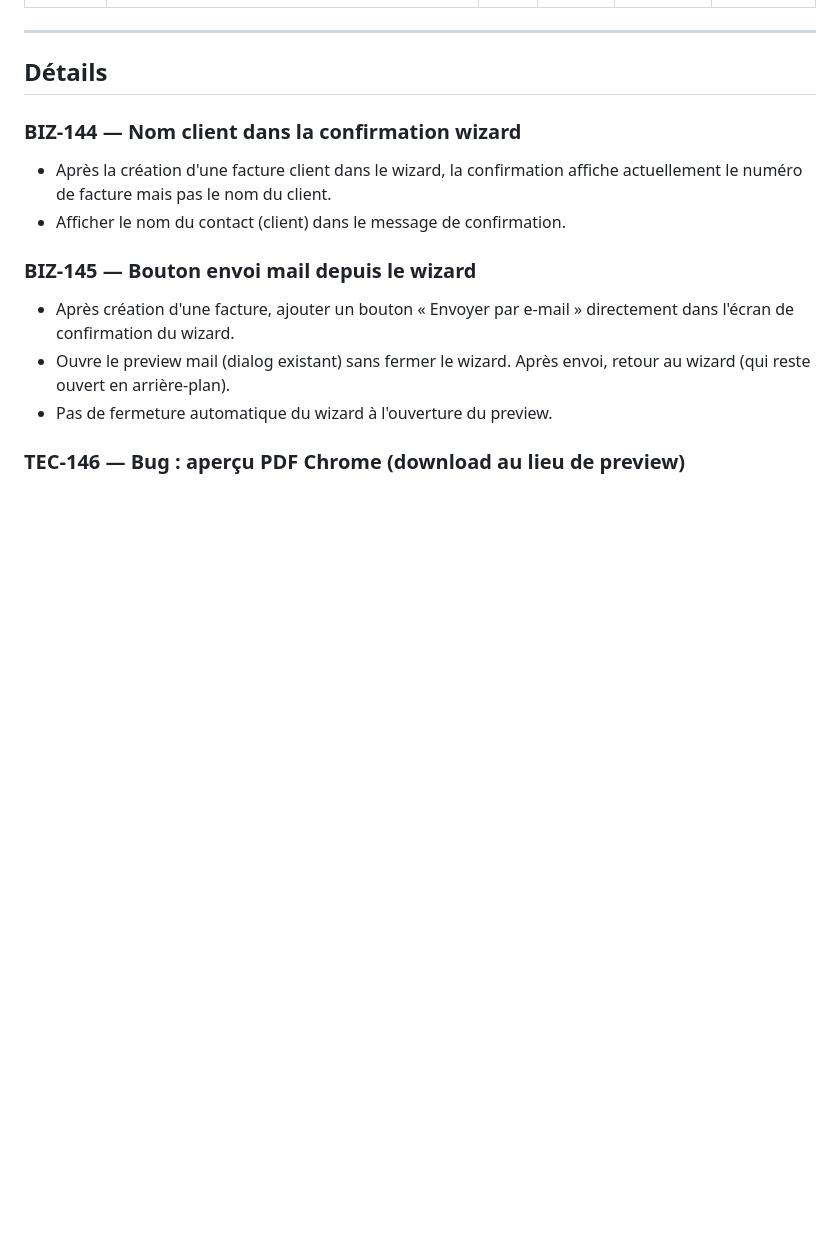
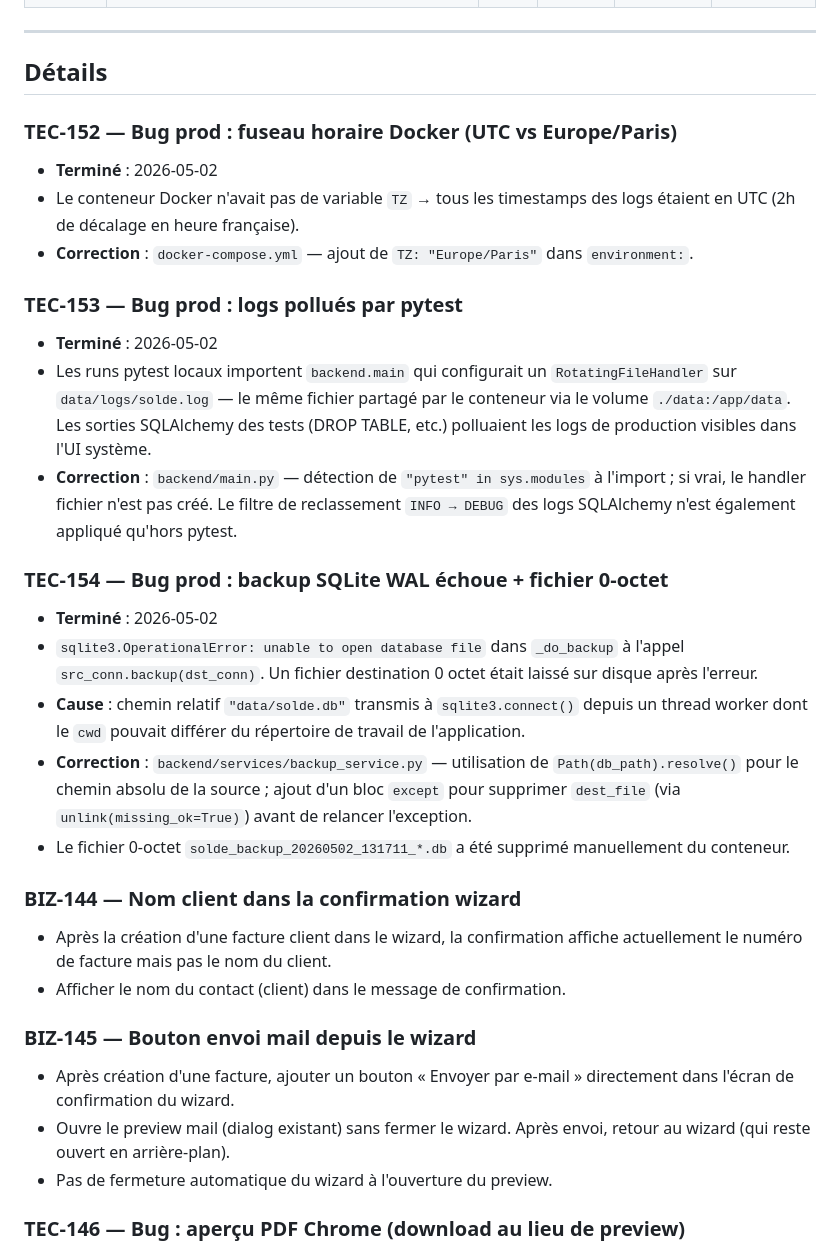
Before and after one commit to davidp57/solde, a Markdown page: doc/backlog.md, the part around one of its changes. GitHub-like rendering; blank space fills up the shorter version.

```diff
--- a/doc/backlog.md
+++ b/doc/backlog.md
@@ -41,6 +44,26 @@ Quand un sujet est livré, mettre à jour `CHANGELOG.md` et passer le ticket en
 ---
 
 ## Détails
+
+### TEC-152 — Bug prod : fuseau horaire Docker (UTC vs Europe/Paris)
+
+- **Terminé** : 2026-05-02
+- Le conteneur Docker n'avait pas de variable `TZ` → tous les timestamps des logs étaient en UTC (2h de décalage en heure française).
+- **Correction** : `docker-compose.yml` — ajout de `TZ: "Europe/Paris"` dans `environment:`.
+
+### TEC-153 — Bug prod : logs pollués par pytest
+
+- **Terminé** : 2026-05-02
+- Les runs pytest locaux importent `backend.main` qui configurait un `RotatingFileHandler` sur `data/logs/solde.log` — le même fichier partagé par le conteneur via le volume `./data:/app/data`. Les sorties SQLAlchemy des tests (DROP TABLE, etc.) polluaient les logs de production visibles dans l'UI système.
+- **Correction** : `backend/main.py` — détection de `"pytest" in sys.modules` à l'import ; si vrai, le handler fichier n'est pas créé. Le filtre de reclassement `INFO → DEBUG` des logs SQLAlchemy n'est également appliqué qu'hors pytest.
+
+### TEC-154 — Bug prod : backup SQLite WAL échoue + fichier 0-octet
+
+- **Terminé** : 2026-05-02
+- `sqlite3.OperationalError: unable to open database file` dans `_do_backup` à l'appel `src_conn.backup(dst_conn)`. Un fichier destination 0 octet était laissé sur disque après l'erreur.
+- **Cause** : chemin relatif `"data/solde.db"` transmis à `sqlite3.connect()` depuis un thread worker dont le `cwd` pouvait différer du répertoire de travail de l'application.
+- **Correction** : `backend/services/backup_service.py` — utilisation de `Path(db_path).resolve()` pour le chemin absolu de la source ; ajout d'un bloc `except` pour supprimer `dest_file` (via `unlink(missing_ok=True)`) avant de relancer l'exception.
+- Le fichier 0-octet `solde_backup_20260502_131711_*.db` a été supprimé manuellement du conteneur.
 
 ### BIZ-144 — Nom client dans la confirmation wizard
 
```
Also changed, not shown: other parts of doc/backlog.md (+13 -9 lines), CHANGELOG.md (+3 -3 lines).
